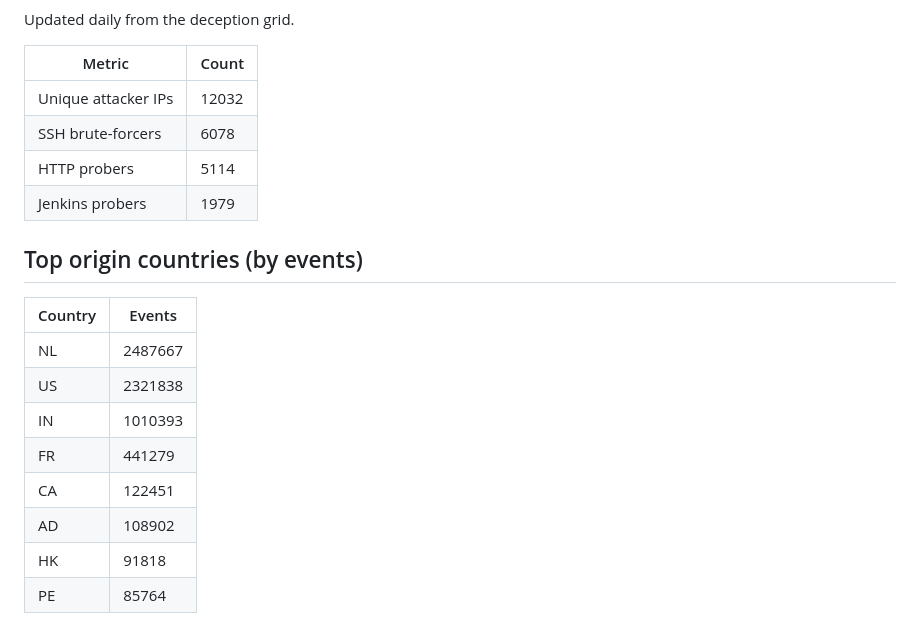
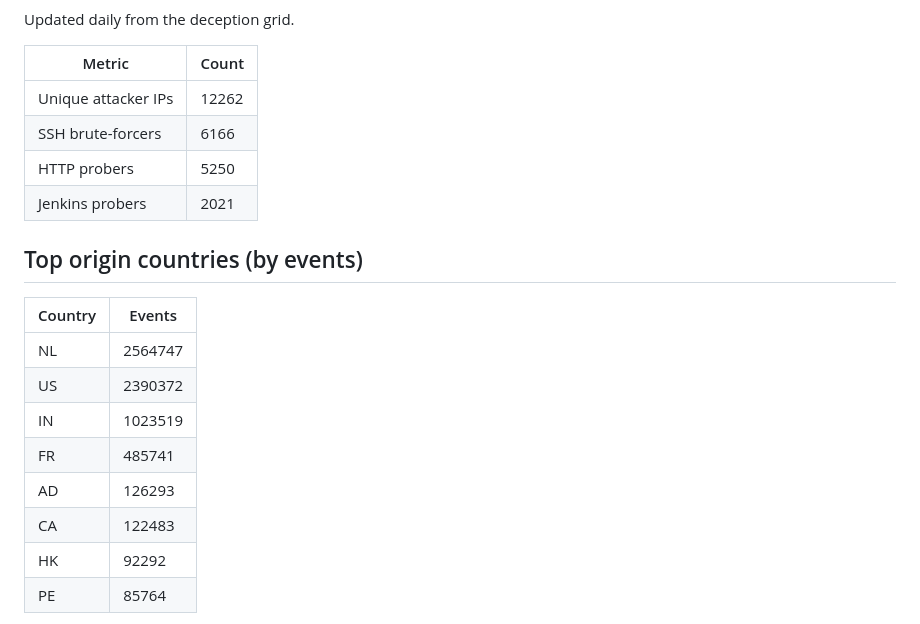
Before and after one commit to nawabs11/terrarium, a Markdown page: MAP.md, the part around one of its changes. Drawn GitHub-style.

Commit message:
Daily feed update: 2026-11-05

```diff
--- a/MAP.md
+++ b/MAP.md
@@ -6,21 +6,21 @@ Updated daily from the deception grid.
 
 | Metric | Count |
 |---|---|
-| Unique attacker IPs | 12032 |
-| SSH brute-forcers | 6078 |
-| HTTP probers | 5114 |
-| Jenkins probers | 1979 |
+| Unique attacker IPs | 12262 |
+| SSH brute-forcers | 6166 |
+| HTTP probers | 5250 |
+| Jenkins probers | 2021 |
 
 ## Top origin countries (by events)
 
 | Country | Events |
 |---|---|
-| NL | 2487667 |
-| US | 2321838 |
-| IN | 1010393 |
-| FR | 441279 |
-| CA | 122451 |
-| AD | 108902 |
-| HK | 91818 |
+| NL | 2564747 |
+| US | 2390372 |
+| IN | 1023519 |
+| FR | 485741 |
+| AD | 126293 |
+| CA | 122483 |
+| HK | 92292 |
 | PE | 85764 |
 
```
Also changed, not shown: other parts of MAP.md (+1 -1 lines), README.md (+3 -3 lines), assets/map.png, 11 other files.
